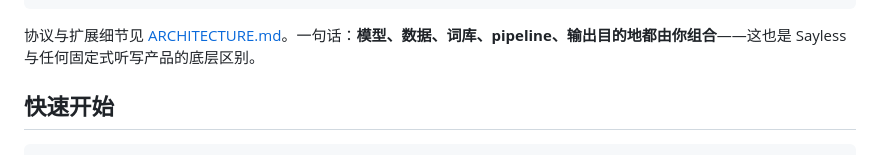
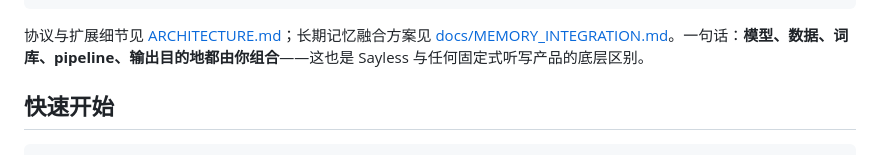
Before and after one commit to LeoLin990405/sayless, a Markdown page: README.md, the part around the change. GitHub-like rendering.

````diff
--- a/README.md
+++ b/README.md
@@ -87,7 +87,7 @@ v7 起不再把「按一下 → 走一条固定听写管线 → 粘贴」写死
 }
 ```
 
-协议与扩展细节见 [ARCHITECTURE.md](ARCHITECTURE.md)。一句话：**模型、数据、词库、pipeline、输出目的地都由你组合**——这也是 Sayless 与任何固定式听写产品的底层区别。
+协议与扩展细节见 [ARCHITECTURE.md](ARCHITECTURE.md)；长期记忆融合方案见 [docs/MEMORY_INTEGRATION.md](docs/MEMORY_INTEGRATION.md)。一句话：**模型、数据、词库、pipeline、输出目的地都由你组合**——这也是 Sayless 与任何固定式听写产品的底层区别。
 
 ## 快速开始
 
````
Also changed, not shown: docs/MEMORY_INTEGRATION.md (added, +185 -0 lines).
